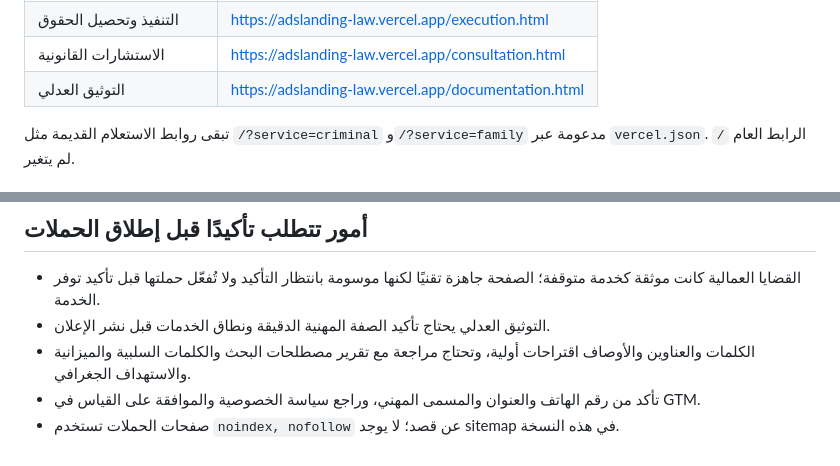
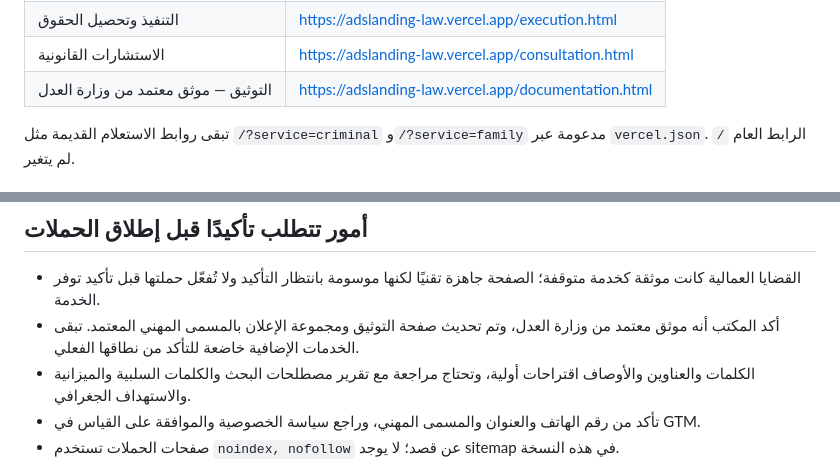
Before and after one commit to el7usseinelabd-ux/ads.landing-law, a Markdown page: README_AR.md, 2 parts joined by grey strips. GitHub-like rendering.

Commit message:
Document confirmed notary designation and update criminal service label

```diff
--- a/README_AR.md
+++ b/README_AR.md
@@ -33,7 +33,7 @@
 | القضايا الجنائية | https://adslanding-law.vercel.app/criminal.html |
 | التنفيذ وتحصيل الحقوق | https://adslanding-law.vercel.app/execution.html |
 | الاستشارات القانونية | https://adslanding-law.vercel.app/consultation.html |
-| التوثيق العدلي | https://adslanding-law.vercel.app/documentation.html |
+| التوثيق — موثق معتمد من وزارة العدل | https://adslanding-law.vercel.app/documentation.html |
 
 تبقى روابط الاستعلام القديمة مثل `/?service=criminal` و`/?service=family` مدعومة عبر `vercel.json`. الرابط العام `/` لم يتغير.
 
@@ -49,7 +49,7 @@ python3 tools/build_landing_pages.py
 
 ## أمور تتطلب تأكيدًا قبل إطلاق الحملات
 - القضايا العمالية كانت موثقة كخدمة متوقفة؛ الصفحة جاهزة تقنيًا لكنها موسومة بانتظار التأكيد ولا تُفعّل حملتها قبل تأكيد توفر الخدمة.
-- التوثيق العدلي يحتاج تأكيد الصفة المهنية الدقيقة ونطاق الخدمات قبل نشر الإعلان.
+- أكد المكتب أنه موثق معتمد من وزارة العدل، وتم تحديث صفحة التوثيق ومجموعة الإعلان بالمسمى المهني المعتمد. تبقى الخدمات الإضافية خاضعة للتأكد من نطاقها الفعلي.
 - الكلمات والعناوين والأوصاف اقتراحات أولية، وتحتاج مراجعة مع تقرير مصطلحات البحث والكلمات السلبية والميزانية والاستهداف الجغرافي.
 - تأكد من رقم الهاتف والعنوان والمسمى المهني، وراجع سياسة الخصوصية والموافقة على القياس في GTM.
 - صفحات الحملات تستخدم `noindex, nofollow` عن قصد؛ لا يوجد sitemap في هذه النسخة.
```
